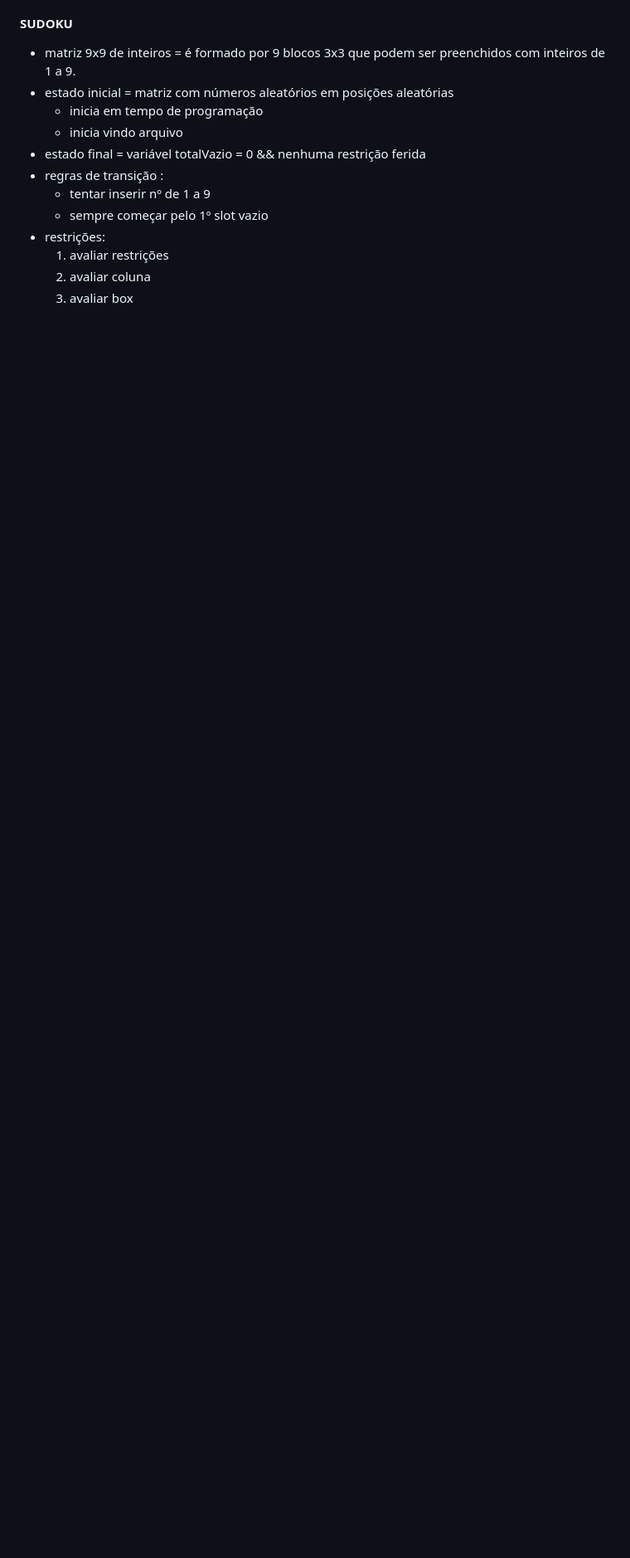
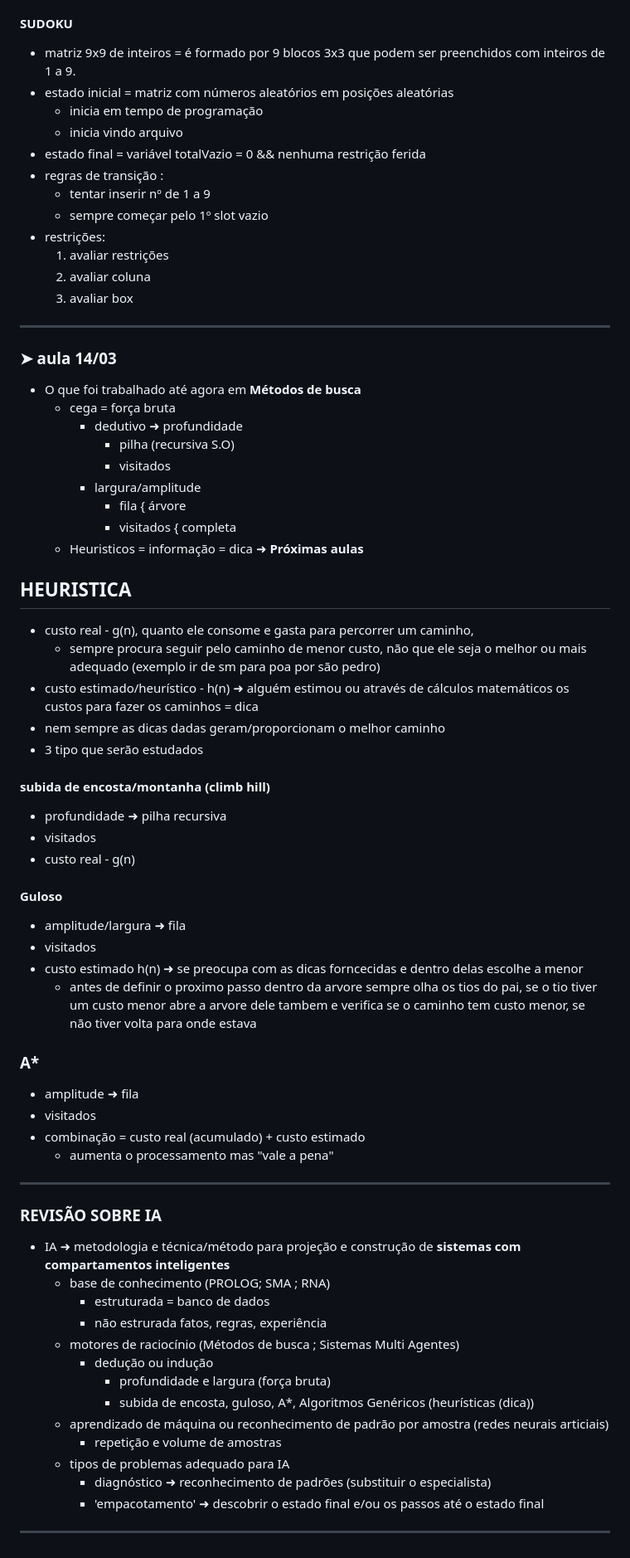
Before and after one commit to vanessacezarn/5_Semestre, a Markdown page: Inteligencia Artificial/aula03_metodosBusca.md, the part around one of its changes. Shown at 83% size. Rendered like a GitHub page; blank space fills up the shorter version.

Commit message:
Revise and expand AI search methods documentation
Updated content for various classes on search methods and AI concepts, including revisions and new sections on heuristics and problem-solving strategies.

```diff
--- a/Inteligencia Artificial/aula03_metodosBusca.md
+++ b/Inteligencia Artificial/aula03_metodosBusca.md
@@ -90,3 +78,53 @@
   1) avaliar restrições
   2) avaliar coluna
   3) avaliar box
+---
+
+### ➤ aula 14/03
+- O que foi trabalhado até agora em **Métodos de busca**
+    - cega = força bruta
+        - dedutivo ➜ profundidade
+            - pilha (recursiva S.O)
+            - visitados
+        - largura/amplitude
+            - fila      { árvore
+            - visitados { completa
+    - Heuristicos = informação = dica ➜ **Próximas aulas**
+## HEURISTICA
+- custo real - g(n), quanto ele consome e gasta para percorrer um caminho,
+    - sempre procura seguir pelo caminho de menor custo, não que ele seja o melhor ou mais adequado (exemplo ir de sm para poa por são pedro)
+- custo estimado/heurístico - h(n) ➜ alguém estimou ou através de cálculos matemáticos os custos para fazer os caminhos = dica
+- nem sempre as dicas dadas geram/proporcionam o melhor caminho
+- 3 tipo que serão estudados
+#### subida de encosta/montanha (climb hill)
+- profundidade ➜ pilha recursiva
+- visitados
+- custo real - g(n)
+#### Guloso
+- amplitude/largura ➜ fila
+- visitados
+- custo estimado h(n) ➜ se preocupa com as dicas forncecidas e dentro delas escolhe a menor
+    - antes de definir o proximo passo dentro da arvore sempre olha os tios do pai, se o tio tiver um custo menor abre a arvore dele tambem e verifica se o caminho tem custo menor, se não tiver volta para onde estava
+### A*
+- amplitude ➜ fila
+- visitados
+- combinação = custo real (acumulado) + custo estimado
+    - aumenta o processamento mas "vale a pena"
+
+
+---
+### REVISÃO SOBRE IA
+- IA ➜ metodologia e técnica/método para projeção e construção de **sistemas com compartamentos inteligentes**
+    - base de conhecimento (PROLOG; SMA ; RNA)
+        - estruturada = banco de dados
+        - não estrurada  fatos, regras, experiência
+    -  motores de raciocínio (Métodos de busca ; Sistemas Multi Agentes)
+        - dedução ou indução
+          - profundidade e largura (força bruta)
+          - subida de encosta, guloso, A*, Algoritmos Genéricos (heurísticas (dica))
+    - aprendizado de máquina ou reconhecimento de padrão por amostra (redes neurais articiais)
+        - repetição e volume de amostras
+    - tipos de problemas adequado para IA
+        - diagnóstico ➜ reconhecimento de padrões (substituir o especialista)
+        - 'empacotamento' ➜ descobrir o estado final e/ou os passos até o estado final
+---
```
Also changed, not shown: other parts of Inteligencia Artificial/aula03_metodosBusca.md (+6 -18 lines).
